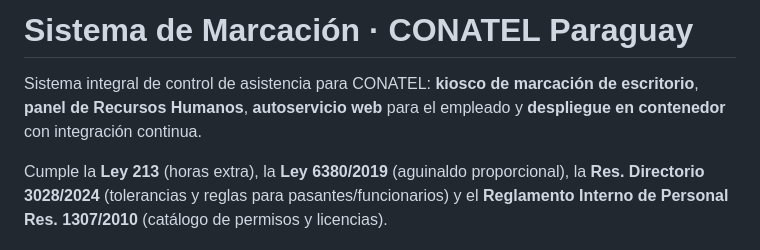
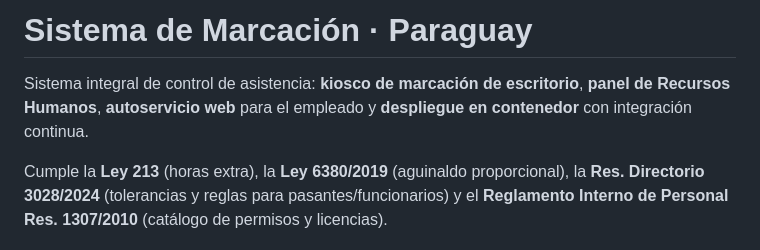
Before and after one commit to nandres/sistema-marcacion-empresarial, a Markdown page: README.md, the part around the change. Rendered like a GitHub page.

```diff
--- a/README.md
+++ b/README.md
@@ -1,6 +1,6 @@
-# Sistema de Marcación · CONATEL Paraguay
+# Sistema de Marcación · Paraguay
 
-Sistema integral de control de asistencia para CONATEL: **kiosco de marcación de escritorio**, **panel de Recursos Humanos**, **autoservicio web** para el empleado y **despliegue en contenedor** con integración continua.
+Sistema integral de control de asistencia: **kiosco de marcación de escritorio**, **panel de Recursos Humanos**, **autoservicio web** para el empleado y **despliegue en contenedor** con integración continua.
 
 Cumple la **Ley 213** (horas extra), la **Ley 6380/2019** (aguinaldo proporcional), la **Res. Directorio 3028/2024** (tolerancias y reglas para pasantes/funcionarios) y el **Reglamento Interno de Personal Res. 1307/2010** (catálogo de permisos y licencias).
 
```
